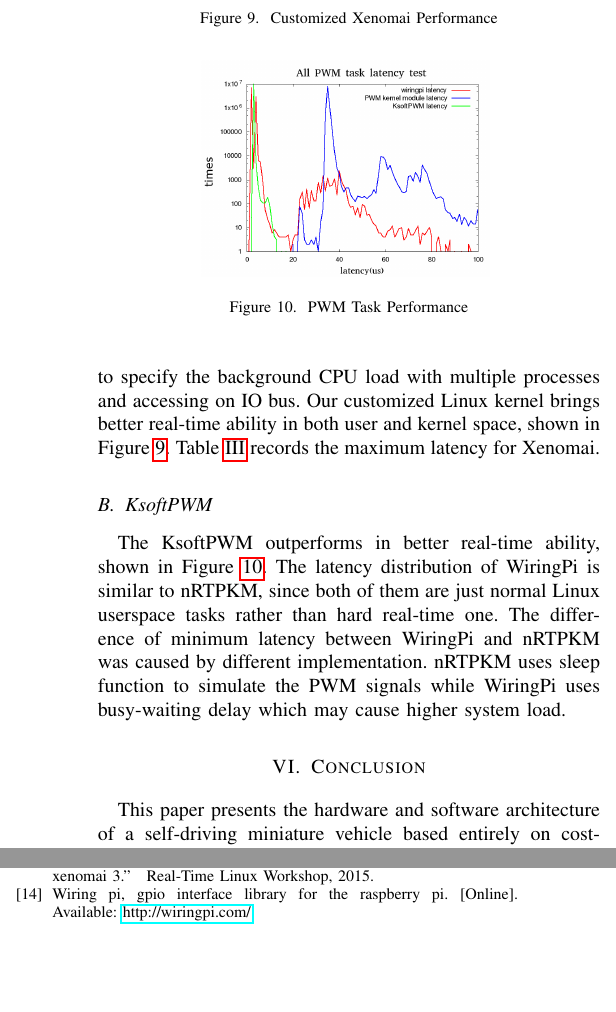
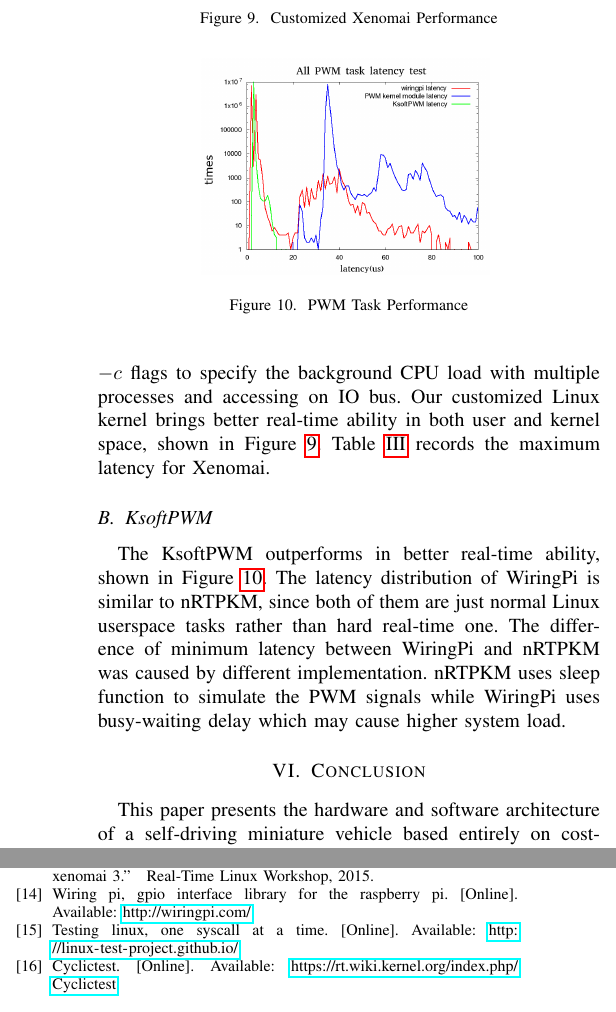
Before and after one commit to Puyuma/puyuma_report, a LaTeX paper (cthpc-2017/paper.tex, which reads cthpc-2017/references.bib): two parts of the columns of page 4 of 4, joined at a grey line, cut so that both start at the same text, the shorter picture padded with empty space. Compiled offline with pdfLaTeX; a missing font is replaced by an installed copy or a similar font; a LaTeX package or settings file that is missing is left out.

Commit message:
Add the reference for LTP and cyclictest

```diff
--- a/cthpc-2017/paper.tex
+++ b/cthpc-2017/paper.tex
@@ -232,7 +232,7 @@ Xenomai with customized kernel & 42.678us  & 29.973us    & 27.11us
 
 \subsection{System Real-Time Performance}
 
-Real-time performance is measured by stressing the system with LTP and applying cyclictest. We use LTP $-i$ and $-c$ flags to specify the background CPU load with multiple processes and accessing on IO bus. Our customized Linux kernel brings better real-time ability in both user and kernel space, shown in Figure \ref{fig:xeno_perf_modify}. Table \ref{xeno_compare} records the maximum latency for Xenomai.
+Real-time performance is measured by stressing the system with LTP and applying cyclictest. \cite{cyclictest} We use LTP $-i$ and $-c$ flags to specify the background CPU load with multiple processes and accessing on IO bus. Our customized Linux kernel brings better real-time ability in both user and kernel space, shown in Figure \ref{fig:xeno_perf_modify}. Table \ref{xeno_compare} records the maximum latency for Xenomai.
 
 \subsection{KsoftPWM}
 
--- a/cthpc-2017/references.bib
+++ b/cthpc-2017/references.bib
@@ -149,3 +149,15 @@
   url = {http://wiringpi.com/},
   urldate = {2017-03-19},
 }
+
+@online{cyclictest,
+  title = {Cyclictest},
+  url = {https://rt.wiki.kernel.org/index.php/Cyclictest},
+  urldate = {2017-03-19},
+}
+
+@online{LTP,
+  title = {Testing Linux, one syscall at a time.},
+  url = {http://linux-test-project.github.io/},
+  urldate = {2017-03-19},
+}
```
Also changed, not shown: cthpc-2017/paper.tex (2 more changed lines).
